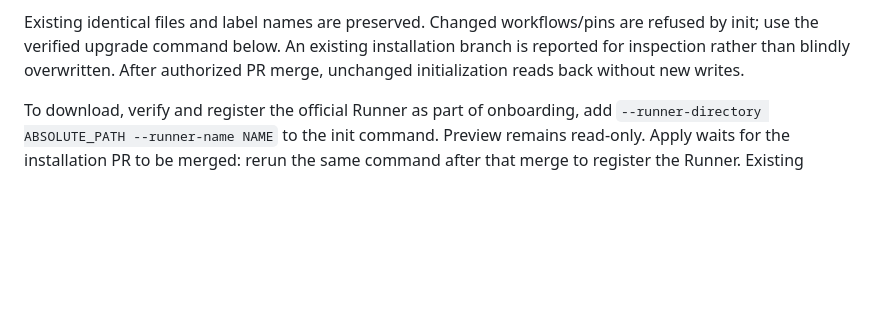
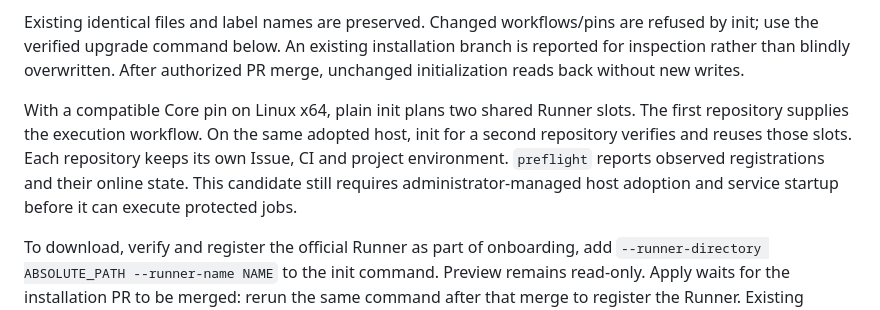
Before and after one commit to taco3064/gh-nibfin, a Markdown page: README.md, the part around the change. Drawn GitHub-style; blank space fills up the shorter version.

Commit message:
Document the shared Runner installation and verification boundaries

```diff
--- a/README.md
+++ b/README.md
@@ -52,6 +52,14 @@ Existing identical files and label names are preserved. Changed workflows/pins
 are refused by init; use the verified upgrade command below. An existing
 installation branch is reported for inspection rather than blindly overwritten.
 After authorized PR merge, unchanged initialization reads back without new writes.
+
+With a compatible Core pin on Linux x64, plain init plans two shared Runner
+slots. The first repository supplies the execution workflow. On the same
+adopted host, init for a second repository verifies and reuses those slots.
+Each repository keeps its own Issue, CI and project environment.
+`preflight` reports observed registrations and their online state. This
+candidate still requires administrator-managed host adoption and service
+startup before it can execute protected jobs.
 
 To download, verify and register the official Runner as part of onboarding, add
 `--runner-directory ABSOLUTE_PATH --runner-name NAME` to the init command.
```
